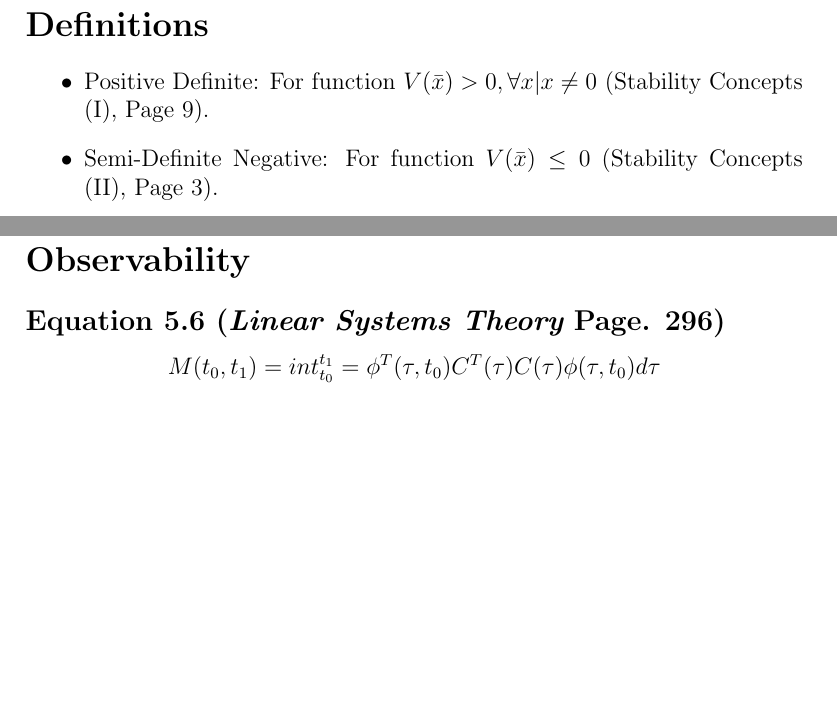
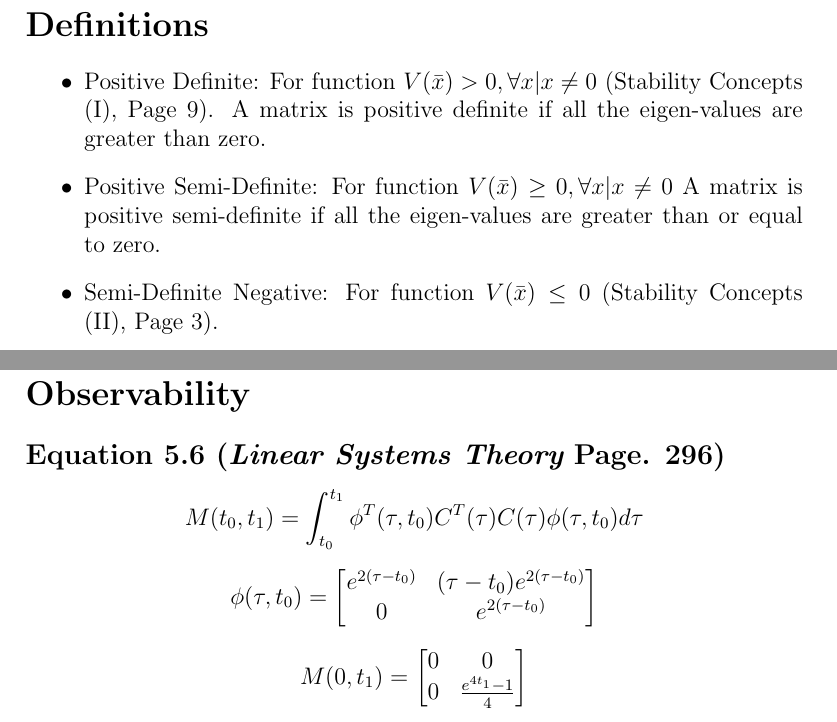
Before and after one commit to eggsactly/SIE550, a LaTeX document (General-Notes.tex): two parts of pages 1 and 9 of 9, joined at a grey line, cut so that both start at the same text, the shorter picture padded with empty space. Compiled offline with pdfLaTeX.

Commit message:
Added ways to find if a matrix is positive defininte in definitions section.

```diff
--- a/General-Notes.tex
+++ b/General-Notes.tex
@@ -17,7 +17,9 @@
 
 \begin{itemize}
 
-\item Positive Definite: For function $V(\bar{x})>0, \forall x | x\neq0$ (Stability Concepts (I), Page 9).
+\item Positive Definite: For function $V(\bar{x})>0, \forall x | x\neq0$ (Stability Concepts (I), Page 9). A matrix is positive definite if all the eigen-values are greater than zero.
+
+\item Positive Semi-Definite: For function $V(\bar{x})\geq0, \forall x | x\neq0$ A matrix is positive semi-definite if all the eigen-values are greater than or equal to zero.
 
 \item Semi-Definite Negative: For function $V(\bar{x})\leq0$ (Stability Concepts (II), Page 3).
 
@@ -260,6 +262,20 @@ $$K=(B,AB,A^2B,\dots,A^{n-1}B)$$
 
 
 \subsection*{Equation 5.6 ({\em Linear Systems Theory} Page. 296)}
-$$M(t_0,t_1)=int_{t_0}^{t_1}=\phi^T(\tau,t_0)C^T(\tau)C(\tau)\phi(\tau,t_0)d\tau$$
+$$M(t_0,t_1)=\int_{t_0}^{t_1}\phi^T(\tau,t_0)C^T(\tau)C(\tau)\phi(\tau,t_0)d\tau$$
+
+$$ \phi(\tau,t_0) =
+\begin{bmatrix}
+e^{2(\tau-t_0)} & (\tau-t_0)e^{2(\tau-t_0)} \\
+0 & e^{2(\tau-t_0)}
+\end{bmatrix}
+$$
+
+$$
+M(0,t_1)=\begin{bmatrix}
+0 & 0 \\
+0 & \frac{e^{4{t_1}}-1}{4}
+\end{bmatrix}
+$$
 
 \end{document}
```
